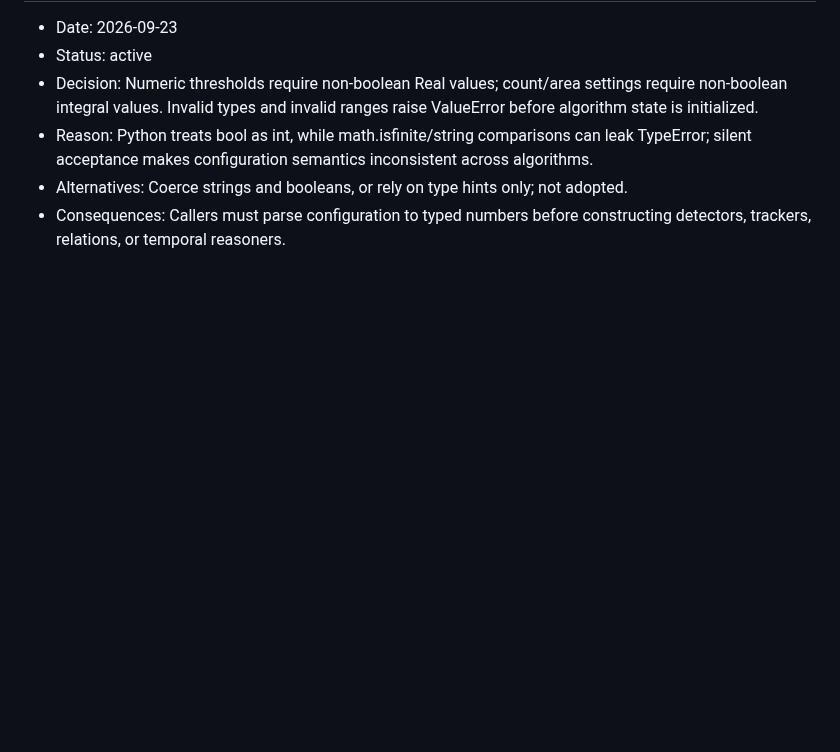
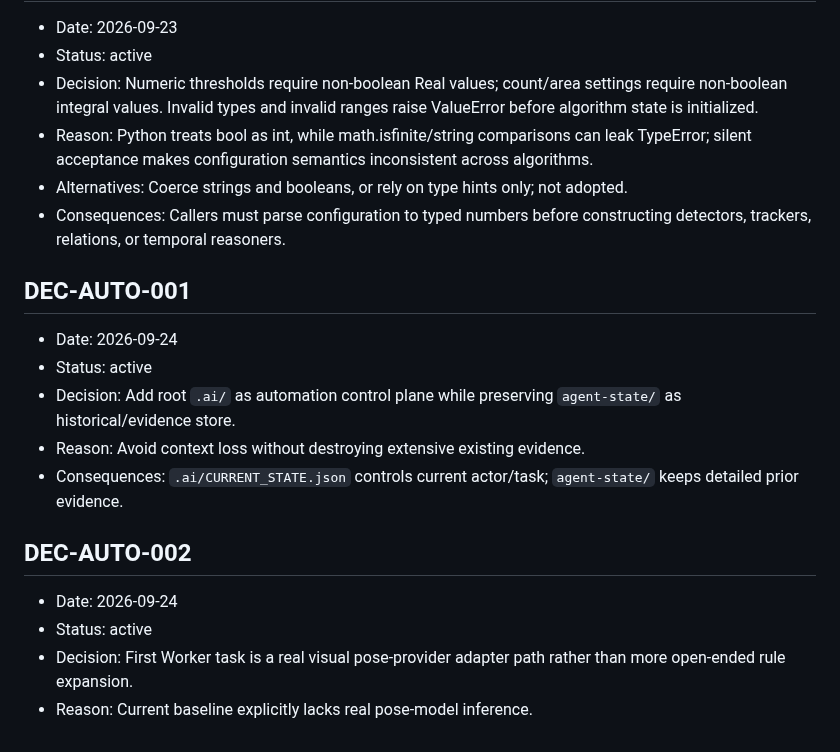
Before and after one commit to weiyang02520-ops/aic-visual-event-platform, a Markdown page: agent-state/DECISIONS.md, the part around the change. GitHub-like rendering; blank space fills up the shorter version.

Commit message:
docs(state): record master-worker automation adoption

```diff
--- a/agent-state/DECISIONS.md
+++ b/agent-state/DECISIONS.md
@@ -207,3 +207,17 @@
 - Reason: Python treats bool as int, while math.isfinite/string comparisons can leak TypeError; silent acceptance makes configuration semantics inconsistent across algorithms.
 - Alternatives: Coerce strings and booleans, or rely on type hints only; not adopted.
 - Consequences: Callers must parse configuration to typed numbers before constructing detectors, trackers, relations, or temporal reasoners.
+
+
+## DEC-AUTO-001
+- Date: 2026-09-24
+- Status: active
+- Decision: Add root `.ai/` as automation control plane while preserving `agent-state/` as historical/evidence store.
+- Reason: Avoid context loss without destroying extensive existing evidence.
+- Consequences: `.ai/CURRENT_STATE.json` controls current actor/task; `agent-state/` keeps detailed prior evidence.
+
+## DEC-AUTO-002
+- Date: 2026-09-24
+- Status: active
+- Decision: First Worker task is a real visual pose-provider adapter path rather than more open-ended rule expansion.
+- Reason: Current baseline explicitly lacks real pose-model inference.
```
